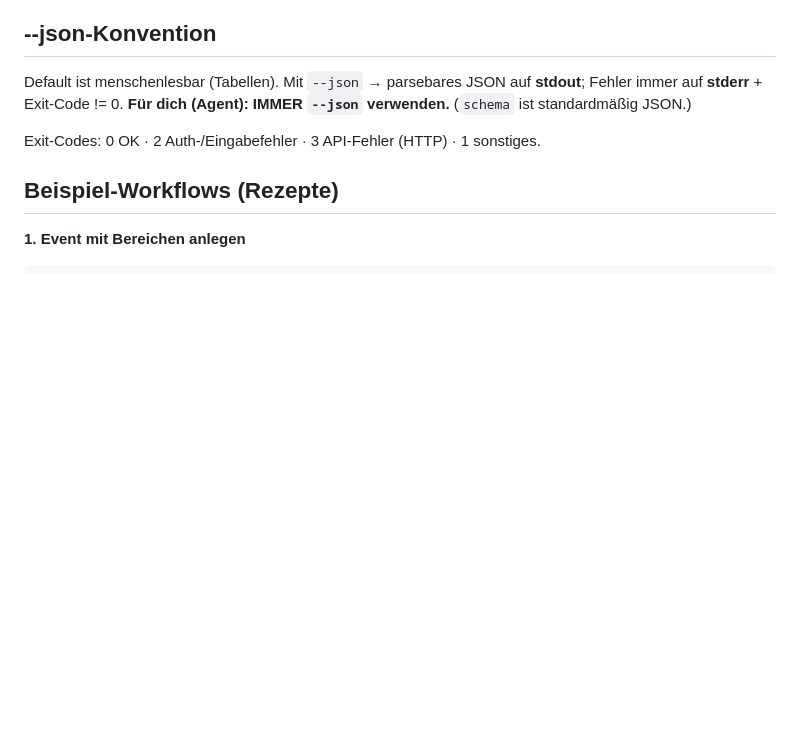
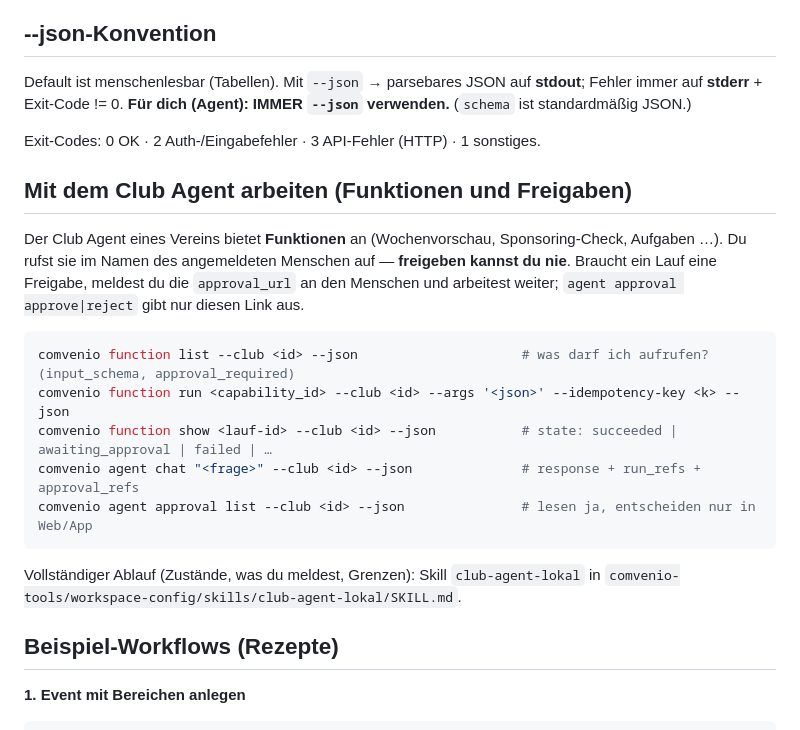
Before and after one commit to Comvenio/comvenio-cli, a Markdown page: AGENTS.md, the part around the change. Rendered like a GitHub page; blank space fills up the shorter version.

Commit message:
docs(agents): Mit dem Club Agent arbeiten — Funktionen und Freigaben (K3)
Kurzabschnitt für Codex und andere lokale Agenten: function list|run|show,
agent chat mit Referenzen, agent approval nur lesen; freigeben nie (D-AF-16).
Verweist auf den Skill club-agent-lokal in comvenio-tools.

RTS-Item: 235f2ec1-94c0-429f-b14a-1c9adaaaf2e6
RTS-Commit-Type: implementation

Co-Authored-By: Claude Opus 5.5 (1M context) <noreply@anthropic.com>
Claude-Session: https://claude.ai/code/session_018tpzbvjRyePHkufLuR6Dqt

````diff
--- a/AGENTS.md
+++ b/AGENTS.md
@@ -269,6 +269,24 @@ Default ist menschenlesbar (Tabellen). Mit `--json` → parsebares JSON auf
 IMMER `--json` verwenden.** (`schema` ist standardmäßig JSON.)
 
 Exit-Codes: 0 OK · 2 Auth-/Eingabefehler · 3 API-Fehler (HTTP) · 1 sonstiges.
+
+## Mit dem Club Agent arbeiten (Funktionen und Freigaben)
+
+Der Club Agent eines Vereins bietet **Funktionen** an (Wochenvorschau, Sponsoring-Check,
+Aufgaben …). Du rufst sie im Namen des angemeldeten Menschen auf — **freigeben kannst du
+nie**. Braucht ein Lauf eine Freigabe, meldest du die `approval_url` an den Menschen und
+arbeitest weiter; `agent approval approve|reject` gibt nur diesen Link aus.
+
+```bash
+comvenio function list --club <id> --json                     # was darf ich aufrufen? (input_schema, approval_required)
+comvenio function run <capability_id> --club <id> --args '<json>' --idempotency-key <k> --json
+comvenio function show <lauf-id> --club <id> --json           # state: succeeded | awaiting_approval | failed | …
+comvenio agent chat "<frage>" --club <id> --json              # response + run_refs + approval_refs
+comvenio agent approval list --club <id> --json               # lesen ja, entscheiden nur in Web/App
+```
+
+Vollständiger Ablauf (Zustände, was du meldest, Grenzen): Skill `club-agent-lokal` in
+`comvenio-tools/workspace-config/skills/club-agent-lokal/SKILL.md`.
 
 ## Beispiel-Workflows (Rezepte)
 
````
